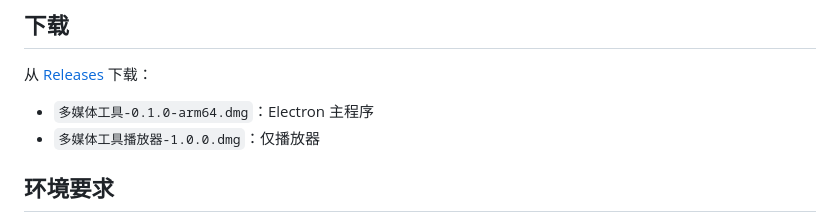
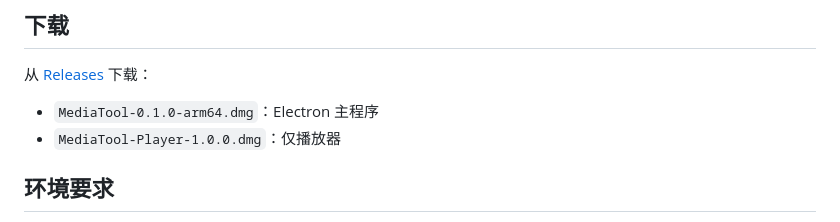
Before and after one commit to sillicater/ffmpeg-gui, a Markdown page: README.md, the part around the change. Drawn GitHub-style.

Commit message:
docs: use ASCII names for release assets

```diff
--- a/README.md
+++ b/README.md
@@ -16,8 +16,8 @@ macOS 上的本地多媒体转码与查看工具：Electron 主程序负责批
 
 从 [Releases](https://github.com/sillicater/ffmpeg-gui/releases) 下载：
 
-- `多媒体工具-0.1.0-arm64.dmg`：Electron 主程序
-- `多媒体工具播放器-1.0.0.dmg`：仅播放器
+- `MediaTool-0.1.0-arm64.dmg`：Electron 主程序
+- `MediaTool-Player-1.0.0.dmg`：仅播放器
 
 ## 环境要求
 
```
